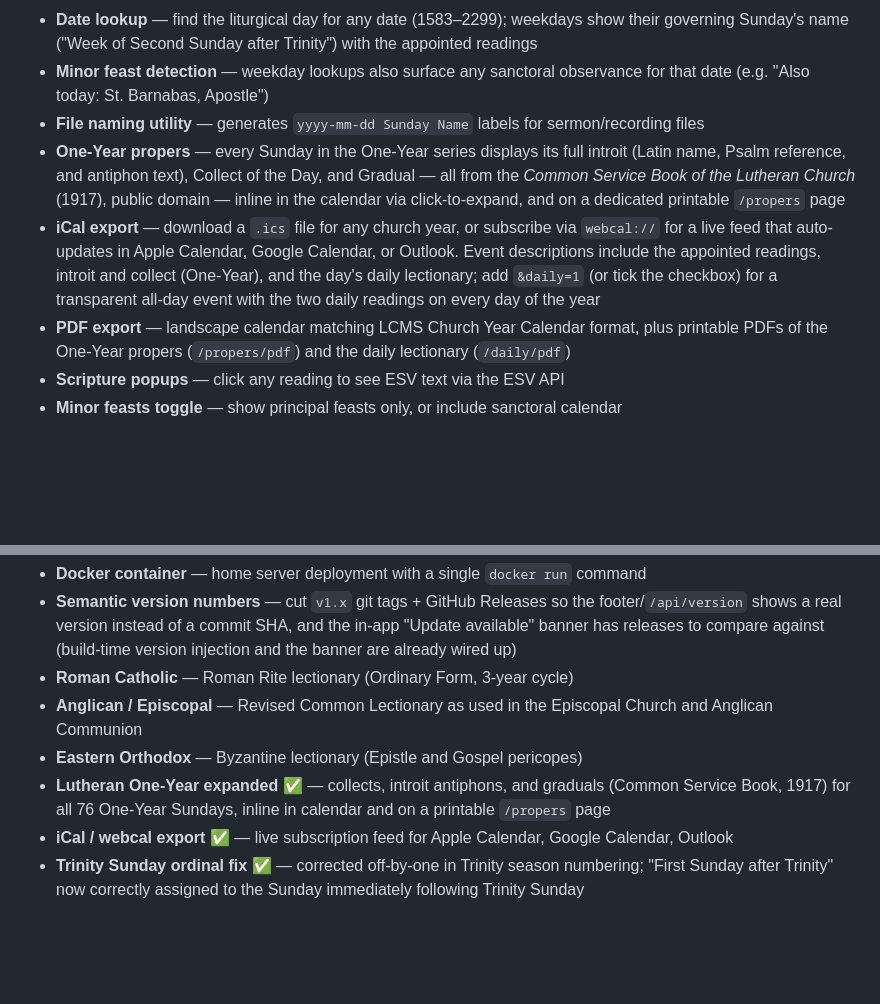
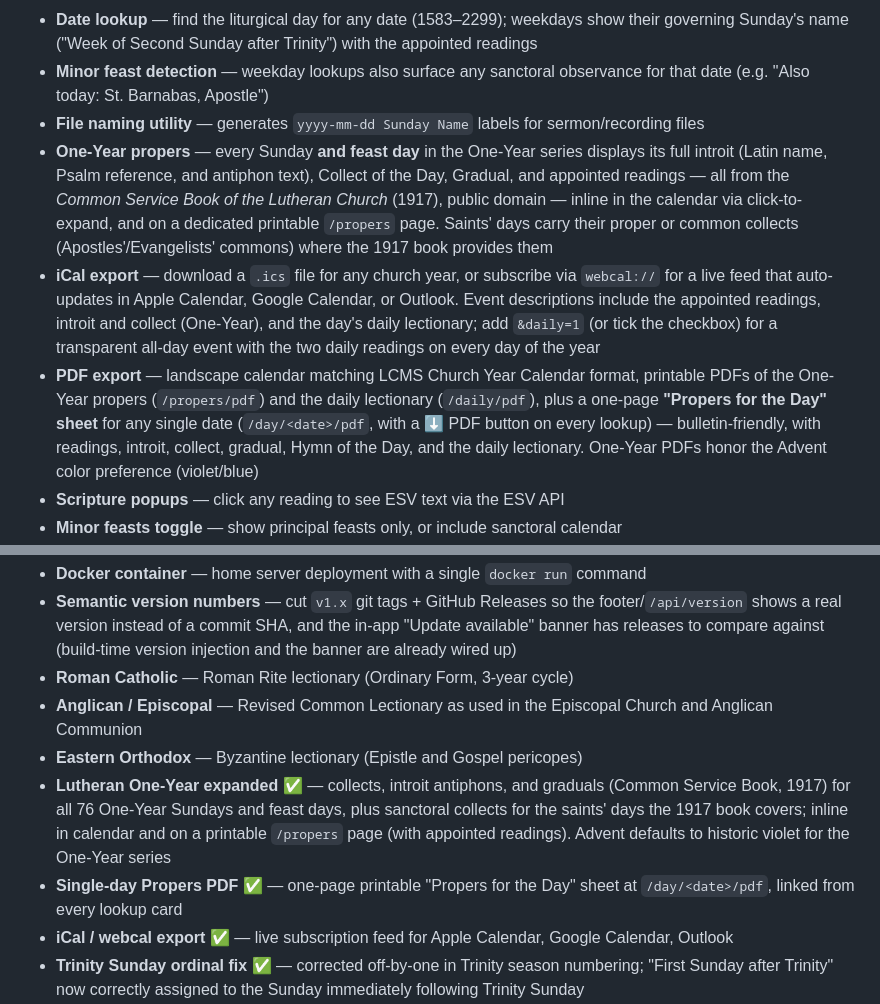
Before and after one commit to abc3-Mac/lutheran-lectionary, a Markdown page: README.md, 2 parts joined by grey strips. Rendered like a GitHub page; blank space fills up the shorter version.

Commit message:
Docs: CSB 1917 propers, sanctoral collects, single-day PDF, violet default
Co-Authored-By: Claude Opus 4.8 <noreply@anthropic.com>

```diff
--- a/README.md
+++ b/README.md
@@ -11,9 +11,9 @@ A Flask web app providing a complete liturgical calendar for **LCMS Lutherans**
 - **Date lookup** — find the liturgical day for any date (1583–2299); weekdays show their governing Sunday's name ("Week of Second Sunday after Trinity") with the appointed readings
 - **Minor feast detection** — weekday lookups also surface any sanctoral observance for that date (e.g. "Also today: St. Barnabas, Apostle")
 - **File naming utility** — generates `yyyy-mm-dd Sunday Name` labels for sermon/recording files
-- **One-Year propers** — every Sunday in the One-Year series displays its full introit (Latin name, Psalm reference, and antiphon text), Collect of the Day, and Gradual — all from the *Common Service Book of the Lutheran Church* (1917), public domain — inline in the calendar via click-to-expand, and on a dedicated printable `/propers` page
+- **One-Year propers** — every Sunday **and feast day** in the One-Year series displays its full introit (Latin name, Psalm reference, and antiphon text), Collect of the Day, Gradual, and appointed readings — all from the *Common Service Book of the Lutheran Church* (1917), public domain — inline in the calendar via click-to-expand, and on a dedicated printable `/propers` page. Saints' days carry their proper or common collects (Apostles'/Evangelists' commons) where the 1917 book provides them
 - **iCal export** — download a `.ics` file for any church year, or subscribe via `webcal://` for a live feed that auto-updates in Apple Calendar, Google Calendar, or Outlook. Event descriptions include the appointed readings, introit and collect (One-Year), and the day's daily lectionary; add `&daily=1` (or tick the checkbox) for a transparent all-day event with the two daily readings on every day of the year
-- **PDF export** — landscape calendar matching LCMS Church Year Calendar format, plus printable PDFs of the One-Year propers (`/propers/pdf`) and the daily lectionary (`/daily/pdf`)
+- **PDF export** — landscape calendar matching LCMS Church Year Calendar format, printable PDFs of the One-Year propers (`/propers/pdf`) and the daily lectionary (`/daily/pdf`), plus a one-page **"Propers for the Day" sheet** for any single date (`/day/<date>/pdf`, with a ⬇ PDF button on every lookup) — bulletin-friendly, with readings, introit, collect, gradual, Hymn of the Day, and the daily lectionary. One-Year PDFs honor the Advent color preference (violet/blue)
 - **Scripture popups** — click any reading to see ESV text via the ESV API
 - **Minor feasts toggle** — show principal feasts only, or include sanctoral calendar
 - **Daily lectionary** — the LSB Daily Lectionary's two readings per day (Old + New Testament) appear on the home page Today card, in every date lookup, and in the JSON API; fixed civil dates for the Christmas/Church cycles, movable Ash Wednesday→Trinity readings for the Easter cycle, exactly as appointed. A full-year chart at `/daily` can be browsed, printed, or downloaded as PDF
@@ -253,7 +253,8 @@ Psalm references include antiphon notations. "Or" alternatives are preserved exa
 - **Roman Catholic** — Roman Rite lectionary (Ordinary Form, 3-year cycle)
 - **Anglican / Episcopal** — Revised Common Lectionary as used in the Episcopal Church and Anglican Communion
 - **Eastern Orthodox** — Byzantine lectionary (Epistle and Gospel pericopes)
-- **Lutheran One-Year expanded** ✅ — collects, introit antiphons, and graduals (Common Service Book, 1917) for all 76 One-Year Sundays, inline in calendar and on a printable `/propers` page
+- **Lutheran One-Year expanded** ✅ — collects, introit antiphons, and graduals (Common Service Book, 1917) for all 76 One-Year Sundays and feast days, plus sanctoral collects for the saints' days the 1917 book covers; inline in calendar and on a printable `/propers` page (with appointed readings). Advent defaults to historic violet for the One-Year series
+- **Single-day Propers PDF** ✅ — one-page printable "Propers for the Day" sheet at `/day/<date>/pdf`, linked from every lookup card
 - **iCal / webcal export** ✅ — live subscription feed for Apple Calendar, Google Calendar, Outlook
 - **Trinity Sunday ordinal fix** ✅ — corrected off-by-one in Trinity season numbering; "First Sunday after Trinity" now correctly assigned to the Sunday immediately following Trinity Sunday
 - **Mobile-responsive calendar** ✅ — portrait view shows Date + Festival/Sunday only (no truncation); rotate to landscape to see all readings (First Reading, Psalm, Epistle, Gospel); works on Safari, Chrome, and Brave on iOS
```
